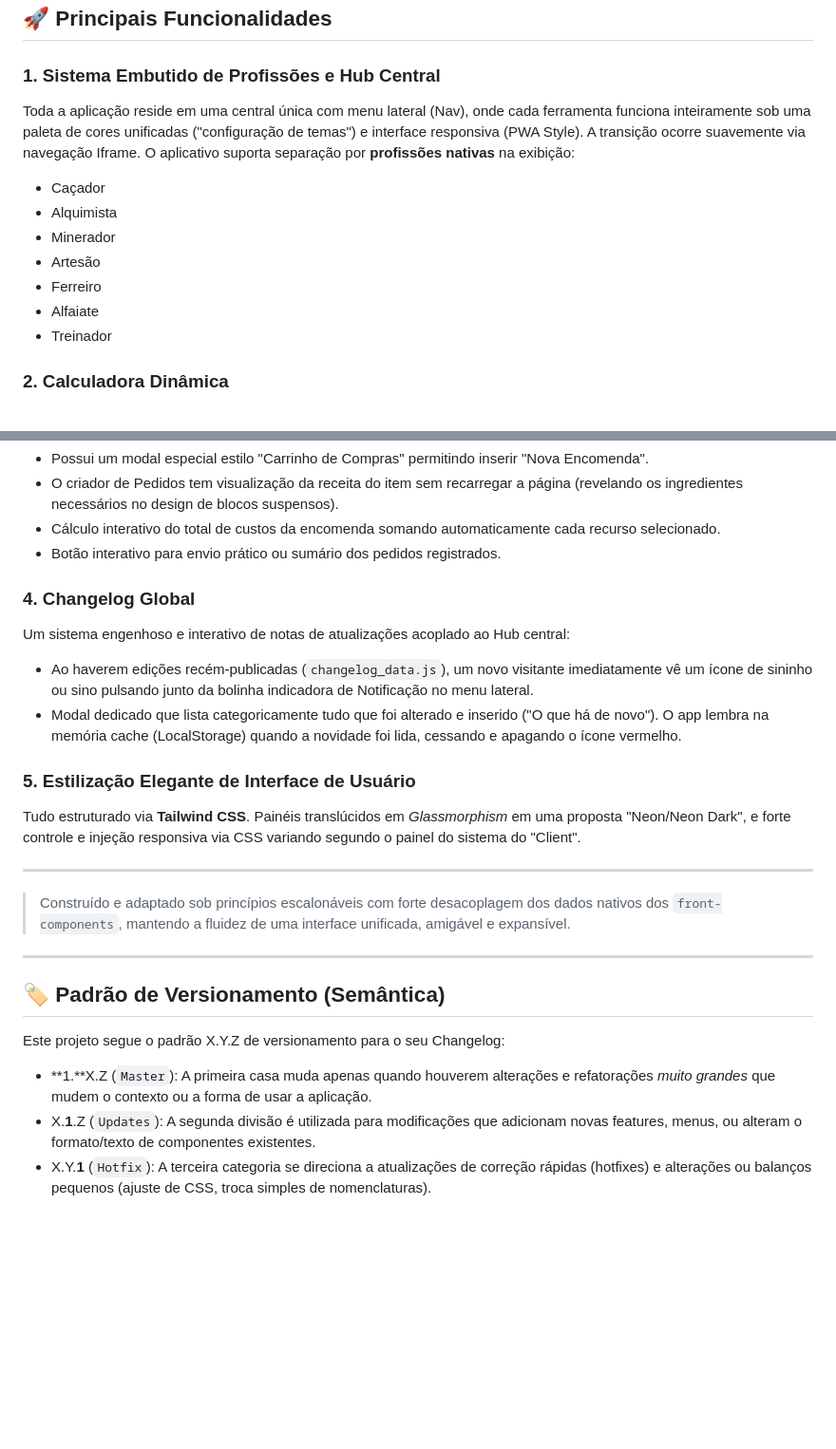
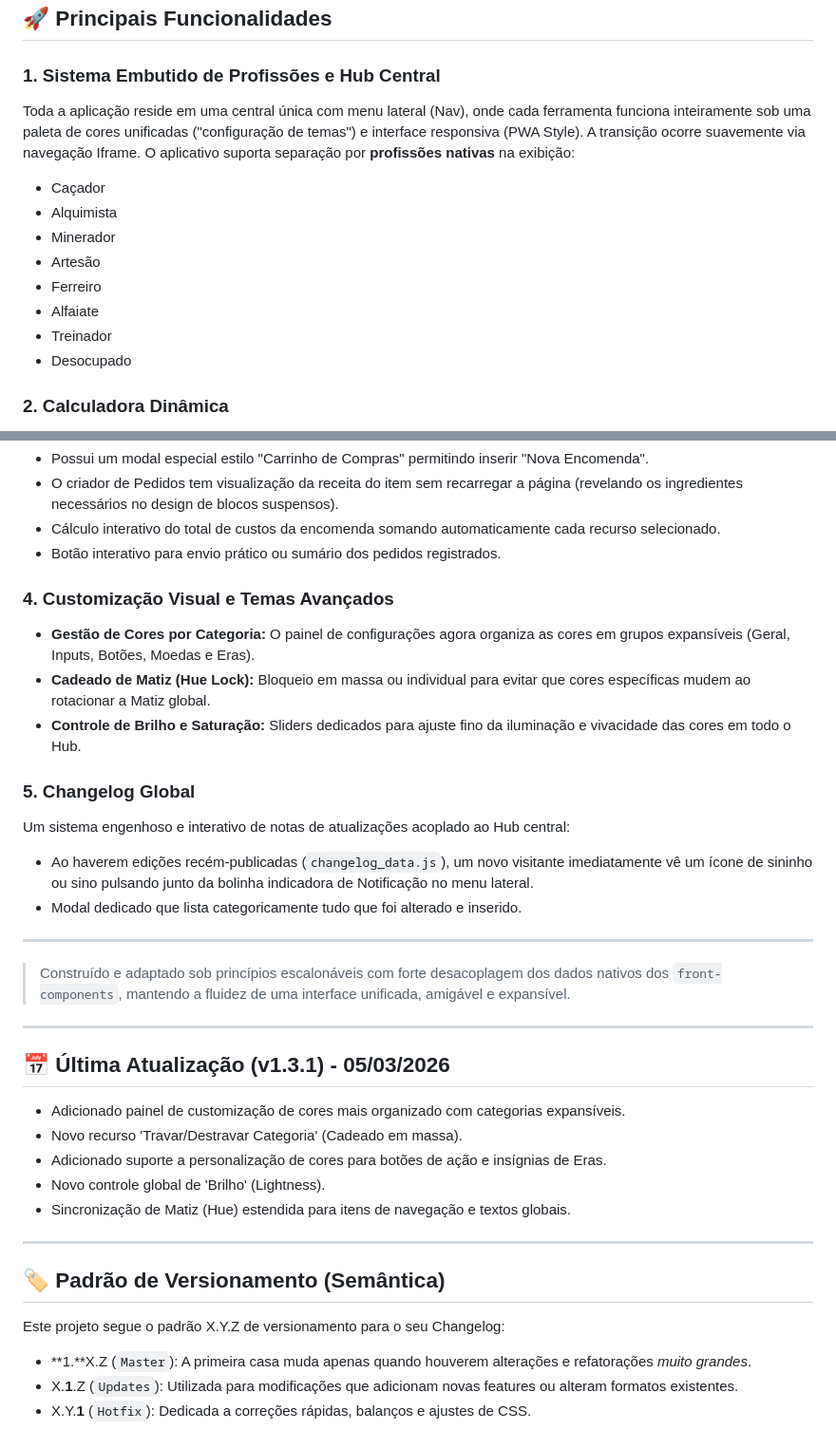
Before and after one commit to lisavcode/LisaCalculadora, a Markdown page: README.md, 2 parts joined by grey strips. Shown at 95% size. Drawn GitHub-style; blank space fills up the shorter version.

Commit message:
Update 1.3.1 Readme

```diff
--- a/README.md
+++ b/README.md
@@ -5,7 +5,9 @@ Um utilitário web inteligente para planejamento, orçamentação e precificaç
 ## 🚀 Principais Funcionalidades
 
 ### 1. Sistema Embutido de Profissões e Hub Central
+
 Toda a aplicação reside em uma central única com menu lateral (Nav), onde cada ferramenta funciona inteiramente sob uma paleta de cores unificadas ("configuração de temas") e interface responsiva (PWA Style). A transição ocorre suavemente via navegação Iframe. O aplicativo suporta separação por **profissões nativas** na exibição:
+
 - Caçador
 - Alquimista
 - Minerador
@@ -13,6 +15,7 @@ Toda a aplicação reside em uma central única com menu lateral (Nav), onde cad
 - Ferreiro
 - Alfaiate
 - Treinador
+- Desocupado
 
 ### 2. Calculadora Dinâmica
 - Permite calcular instantaneamente os custos prováveis de uma grande lista de itens por profissão.
@@ -25,13 +28,15 @@ Toda a aplicação reside em uma central única com menu lateral (Nav), onde cad
 - Cálculo interativo do total de custos da encomenda somando automaticamente cada recurso selecionado.
 - Botão interativo para envio prático ou sumário dos pedidos registrados.
 
-### 4. Changelog Global
+### 4. Customização Visual e Temas Avançados
+- **Gestão de Cores por Categoria:** O painel de configurações agora organiza as cores em grupos expansíveis (Geral, Inputs, Botões, Moedas e Eras).
+- **Cadeado de Matiz (Hue Lock):** Bloqueio em massa ou individual para evitar que cores específicas mudem ao rotacionar a Matiz global.
+- **Controle de Brilho e Saturação:** Sliders dedicados para ajuste fino da iluminação e vivacidade das cores em todo o Hub.
+
+### 5. Changelog Global
 Um sistema engenhoso e interativo de notas de atualizações acoplado ao Hub central:
 - Ao haverem edições recém-publicadas (`changelog_data.js`), um novo visitante imediatamente vê um ícone de sininho ou sino pulsando junto da bolinha indicadora de Notificação no menu lateral.
-- Modal dedicado que lista categoricamente tudo que foi alterado e inserido ("O que há de novo"). O app lembra na memória cache (LocalStorage) quando a novidade foi lida, cessando e apagando o ícone vermelho.
-
-### 5. Estilização Elegante de Interface de Usuário
-Tudo estruturado via **Tailwind CSS**. Painéis translúcidos em *Glassmorphism* em uma proposta "Neon/Neon Dark", e forte controle e injeção responsiva via CSS variando segundo o painel do sistema do "Client".
+- Modal dedicado que lista categoricamente tudo que foi alterado e inserido.
 
 ---
 
@@ -39,10 +44,19 @@ Tudo estruturado via **Tailwind CSS**. Painéis translúcidos em *Glassmorphism*
 
 ---
 
+## 📅 Última Atualização (v1.3.1) - 05/03/2026
+- Adicionado painel de customização de cores mais organizado com categorias expansíveis.
+- Novo recurso 'Travar/Destravar Categoria' (Cadeado em massa).
+- Adicionado suporte a personalização de cores para botões de ação e insígnias de Eras.
+- Novo controle global de 'Brilho' (Lightness).
+- Sincronização de Matiz (Hue) estendida para itens de navegação e textos globais.
+
+---
+
 ## 🏷️ Padrão de Versionamento (Semântica)
 
 Este projeto segue o padrão X.Y.Z de versionamento para o seu Changelog:
 
-- **1.**X.Z (`Master`): A primeira casa muda apenas quando houverem alterações e refatorações *muito grandes* que mudem o contexto ou a forma de usar a aplicação.
-- X.**1**.Z (`Updates`): A segunda divisão é utilizada para modificações que adicionam novas features, menus, ou alteram o formato/texto de componentes existentes.
-- X.Y.**1** (`Hotfix`): A terceira categoria se direciona a atualizações de correção rápidas (hotfixes) e alterações ou balanços pequenos (ajuste de CSS, troca simples de nomenclaturas).
+- **1.**X.Z (`Master`): A primeira casa muda apenas quando houverem alterações e refatorações *muito grandes*.
+- X.**1**.Z (`Updates`): Utilizada para modificações que adicionam novas features ou alteram formatos existentes.
+- X.Y.**1** (`Hotfix`): Dedicada a correções rápidas, balanços e ajustes de CSS.
```
